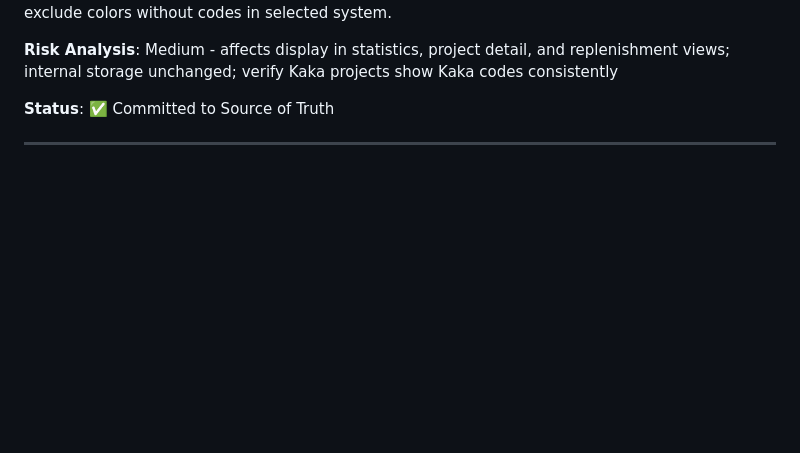
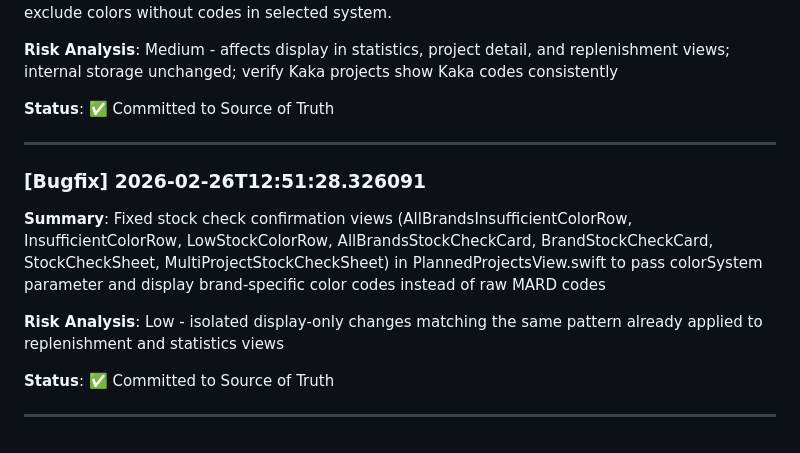
Before and after one commit to lwshanbd/BeadInventory, a Markdown page: docs/FLIGHT_LOG.md, the part around the change. Drawn GitHub-style; blank space fills up the shorter version.

Commit message:
docs: update flight log for stock check color code fix

```diff
--- a/docs/FLIGHT_LOG.md
+++ b/docs/FLIGHT_LOG.md
@@ -305,3 +305,13 @@
 **Status**: ✅ Committed to Source of Truth
 
 ---
+
+### [Bugfix] 2026-02-26T12:51:28.326091
+
+**Summary**: Fixed stock check confirmation views (AllBrandsInsufficientColorRow, InsufficientColorRow, LowStockColorRow, AllBrandsStockCheckCard, BrandStockCheckCard, StockCheckSheet, MultiProjectStockCheckSheet) in PlannedProjectsView.swift to pass colorSystem parameter and display brand-specific color codes instead of raw MARD codes
+
+**Risk Analysis**: Low - isolated display-only changes matching the same pattern already applied to replenishment and statistics views
+
+**Status**: ✅ Committed to Source of Truth
+
+---
```
